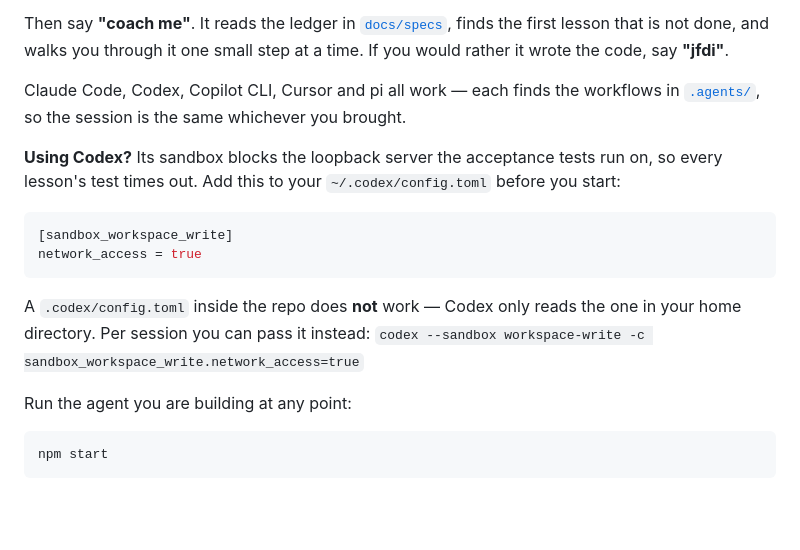
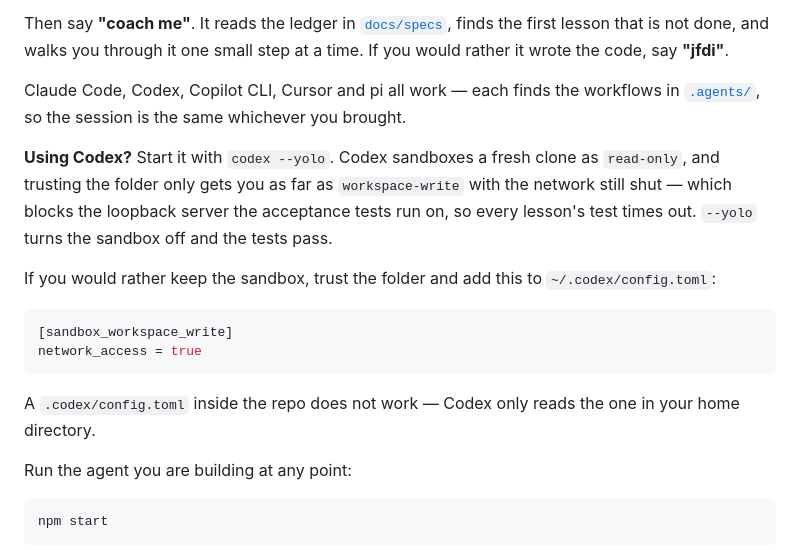
Before and after one commit to SDiamante13/build-coding-agent-from-scratch, a Markdown page: README.md, the part around the change. Rendered like a GitHub page; blank space fills up the shorter version.

Commit message:
Tell Codex users to run --yolo
Measured the three states rather than guessing. A fresh clone is
"sandbox: read-only", so Codex cannot even flip the ledger row. Trusting
the project gets "workspace-write [workdir, /tmp, $TMPDIR]" — writes work,
so coaching works, which is why it looks fine on a machine that has already
trusted the repo. But there is still no network, and test/support/fake-model.ts
binds 127.0.0.1, so every acceptance test from lesson 2 on times out.

--yolo gives "danger-full-access" and npm test -- lesson-01 then passes.
One word beats a config file the morning of.

Co-Authored-By: Claude Opus 5 (1M context) <noreply@anthropic.com>

````diff
--- a/README.md
+++ b/README.md
@@ -82,17 +82,20 @@ it wrote the code, say **"jfdi"**.
 Claude Code, Codex, Copilot CLI, Cursor and pi all work — each finds the workflows in
 [`.agents/`](.agents), so the session is the same whichever you brought.
 
-**Using Codex?** Its sandbox blocks the loopback server the acceptance tests run on, so every
-lesson's test times out. Add this to your `~/.codex/config.toml` before you start:
+**Using Codex?** Start it with `codex --yolo`. Codex sandboxes a fresh clone as `read-only`,
+and trusting the folder only gets you as far as `workspace-write` with the network still shut —
+which blocks the loopback server the acceptance tests run on, so every lesson's test times out.
+`--yolo` turns the sandbox off and the tests pass.
+
+If you would rather keep the sandbox, trust the folder and add this to `~/.codex/config.toml`:
 
 ```toml
 [sandbox_workspace_write]
 network_access = true
 ```
 
-A `.codex/config.toml` inside the repo does **not** work — Codex only reads the one in your home
-directory. Per session you can pass it instead:
-`codex --sandbox workspace-write -c sandbox_workspace_write.network_access=true`
+A `.codex/config.toml` inside the repo does not work — Codex only reads the one in your home
+directory.
 
 Run the agent you are building at any point:
 
````
